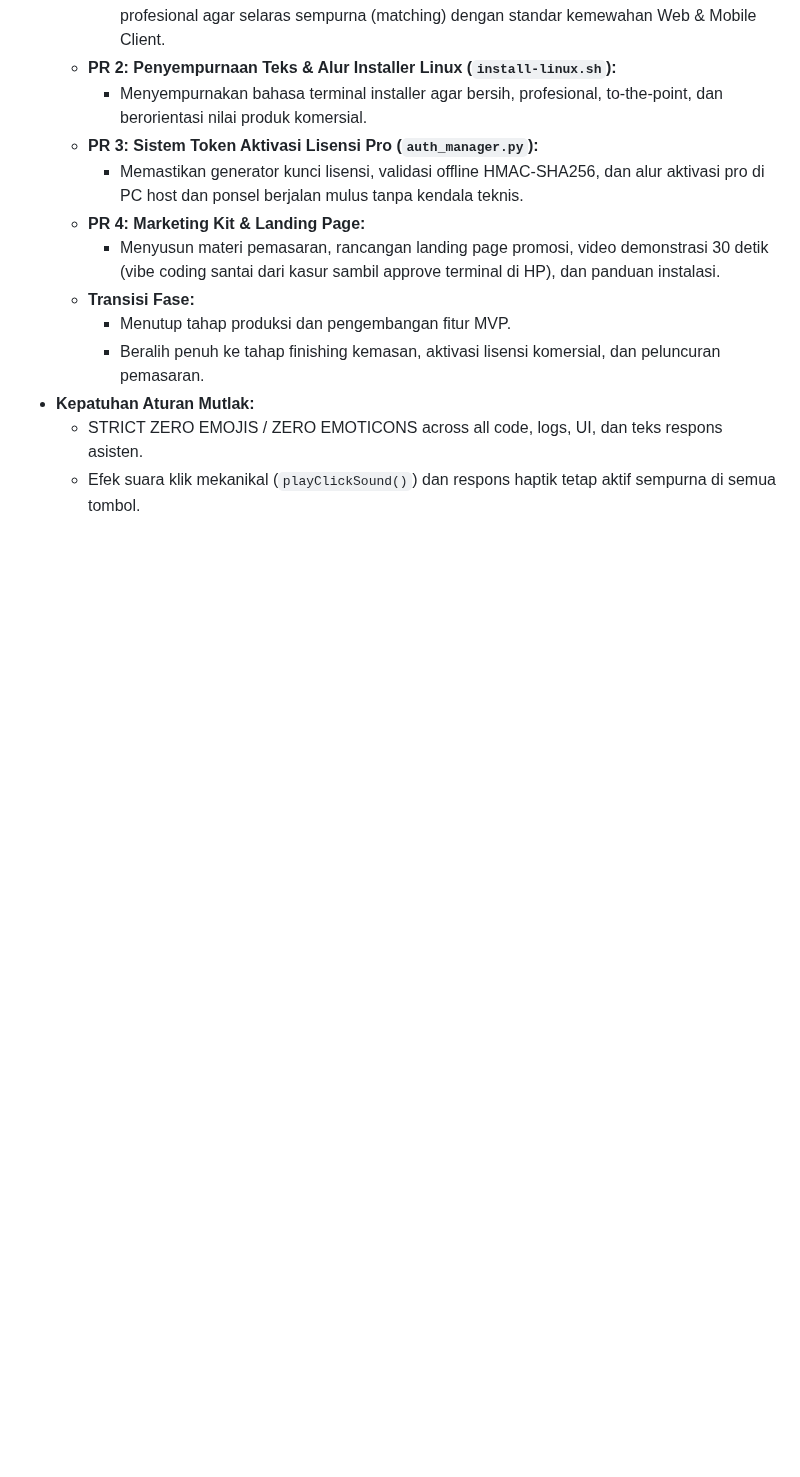
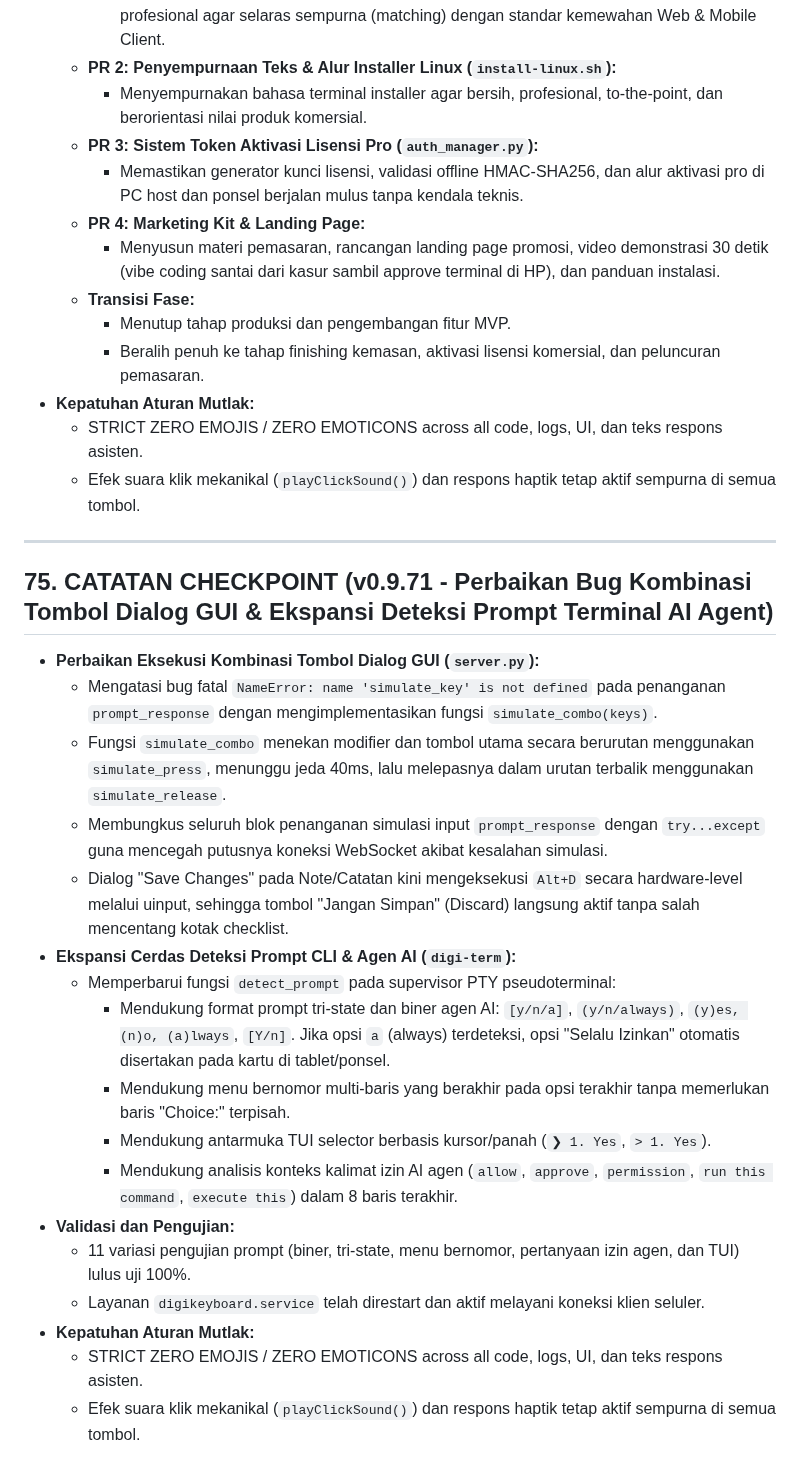
Before and after one commit to ninozoelfikar/DigiSmartDeck, a Markdown page: PROJECT_CONTEXT.md, the part around the change. Rendered like a GitHub page; blank space fills up the shorter version.

Commit message:
docs: document Checkpoint 75 in PROJECT_CONTEXT.md

```diff
--- a/PROJECT_CONTEXT.md
+++ b/PROJECT_CONTEXT.md
@@ -1317,3 +1317,24 @@ Berdasarkan uji coba langsung dan instruksi pengguna:
 - **Kepatuhan Aturan Mutlak:**
   - STRICT ZERO EMOJIS / ZERO EMOTICONS across all code, logs, UI, dan teks respons asisten.
   - Efek suara klik mekanikal (`playClickSound()`) dan respons haptik tetap aktif sempurna di semua tombol.
+
+---
+
+## 75. CATATAN CHECKPOINT (v0.9.71 - Perbaikan Bug Kombinasi Tombol Dialog GUI & Ekspansi Deteksi Prompt Terminal AI Agent)
+- **Perbaikan Eksekusi Kombinasi Tombol Dialog GUI (`server.py`):**
+  - Mengatasi bug fatal `NameError: name 'simulate_key' is not defined` pada penanganan `prompt_response` dengan mengimplementasikan fungsi `simulate_combo(keys)`.
+  - Fungsi `simulate_combo` menekan modifier dan tombol utama secara berurutan menggunakan `simulate_press`, menunggu jeda 40ms, lalu melepasnya dalam urutan terbalik menggunakan `simulate_release`.
+  - Membungkus seluruh blok penanganan simulasi input `prompt_response` dengan `try...except` guna mencegah putusnya koneksi WebSocket akibat kesalahan simulasi.
+  - Dialog "Save Changes" pada Note/Catatan kini mengeksekusi `Alt+D` secara hardware-level melalui uinput, sehingga tombol "Jangan Simpan" (Discard) langsung aktif tanpa salah mencentang kotak checklist.
+- **Ekspansi Cerdas Deteksi Prompt CLI & Agen AI (`digi-term`):**
+  - Memperbarui fungsi `detect_prompt` pada supervisor PTY pseudoterminal:
+    - Mendukung format prompt tri-state dan biner agen AI: `[y/n/a]`, `(y/n/always)`, `(y)es, (n)o, (a)lways`, `[Y/n]`. Jika opsi `a` (always) terdeteksi, opsi "Selalu Izinkan" otomatis disertakan pada kartu di tablet/ponsel.
+    - Mendukung menu bernomor multi-baris yang berakhir pada opsi terakhir tanpa memerlukan baris "Choice:" terpisah.
+    - Mendukung antarmuka TUI selector berbasis kursor/panah (`❯ 1. Yes`, `> 1. Yes`).
+    - Mendukung analisis konteks kalimat izin AI agen (`allow`, `approve`, `permission`, `run this command`, `execute this`) dalam 8 baris terakhir.
+- **Validasi dan Pengujian:**
+  - 11 variasi pengujian prompt (biner, tri-state, menu bernomor, pertanyaan izin agen, dan TUI) lulus uji 100%.
+  - Layanan `digikeyboard.service` telah direstart dan aktif melayani koneksi klien seluler.
+- **Kepatuhan Aturan Mutlak:**
+  - STRICT ZERO EMOJIS / ZERO EMOTICONS across all code, logs, UI, dan teks respons asisten.
+  - Efek suara klik mekanikal (`playClickSound()`) dan respons haptik tetap aktif sempurna di semua tombol.
```
